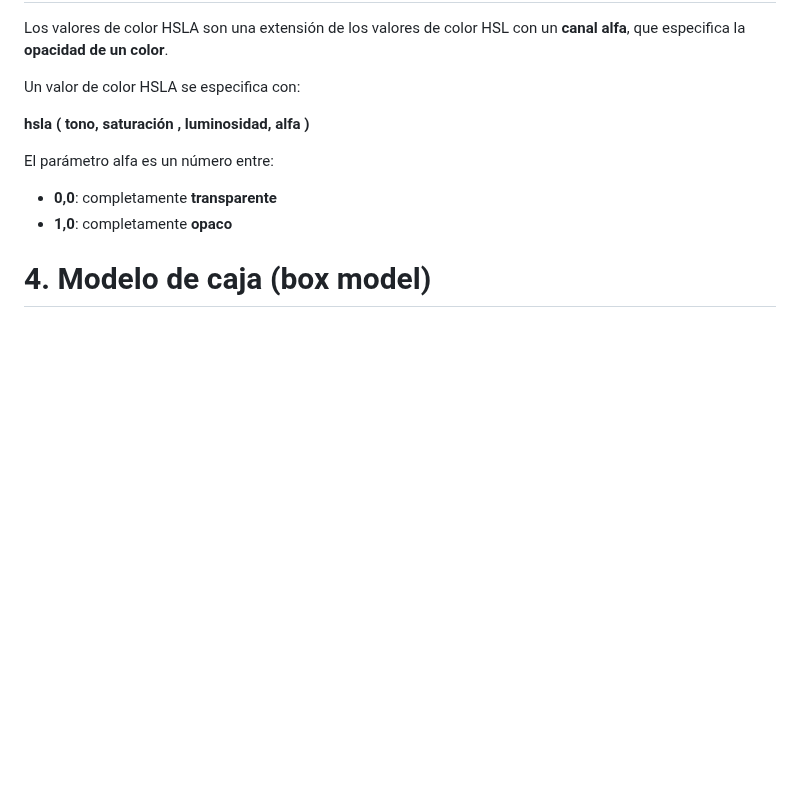
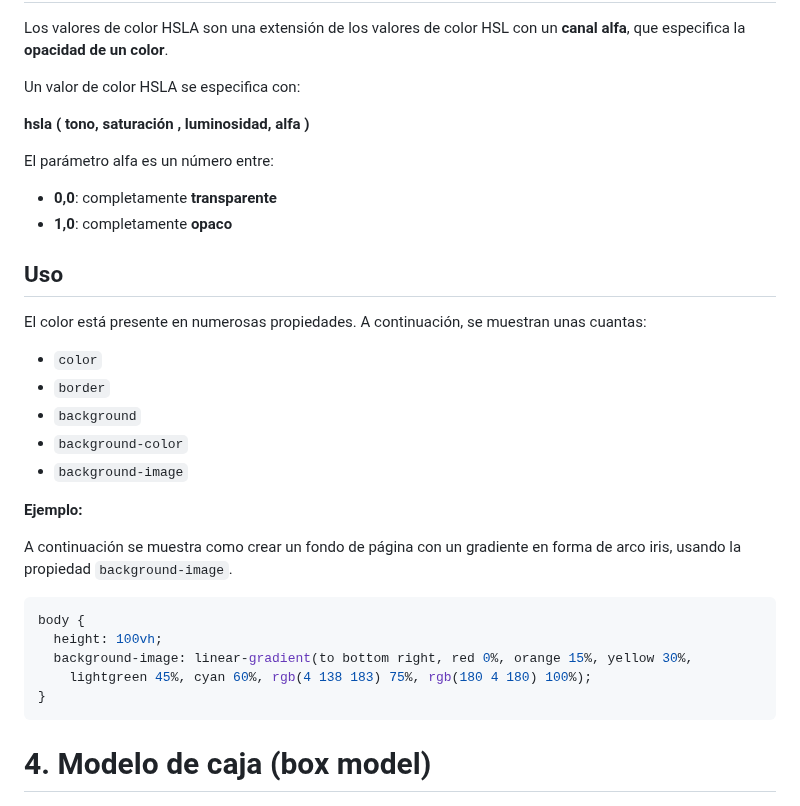
Before and after one commit to jamj2000/DIW, a Markdown page: Tema1/README.md, the part around the change. Rendered like a GitHub page; blank space fills up the shorter version.

````diff
--- a/Tema1/README.md
+++ b/Tema1/README.md
@@ -136,6 +136,27 @@ El parámetro alfa es un número entre:
 -  **0,0**: completamente **transparente**
 -  **1,0**: completamente **opaco**
 
+## Uso
+
+El color está presente en numerosas propiedades. A continuación, se muestran unas cuantas:
+
+- `color`
+- `border`
+- `background`
+- `background-color`
+- `background-image`
+
+**Ejemplo:**
+
+A continuación se muestra como crear un fondo de página con un gradiente en forma de arco iris, usando la propiedad `background-image`.
+
+```css
+body {
+  height: 100vh;
+  background-image: linear-gradient(to bottom right, red 0%, orange 15%, yellow 30%,
+    lightgreen 45%, cyan 60%, rgb(4 138 183) 75%, rgb(180 4 180) 100%);
+}
+```
 
 # 4. Modelo de caja (box model)
 
````
